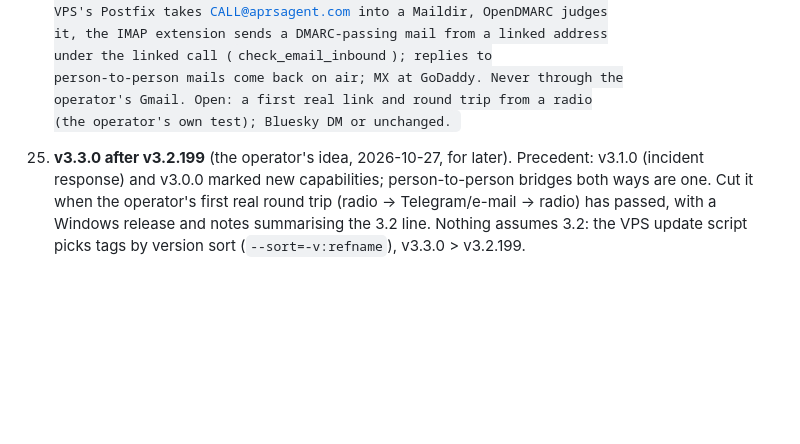
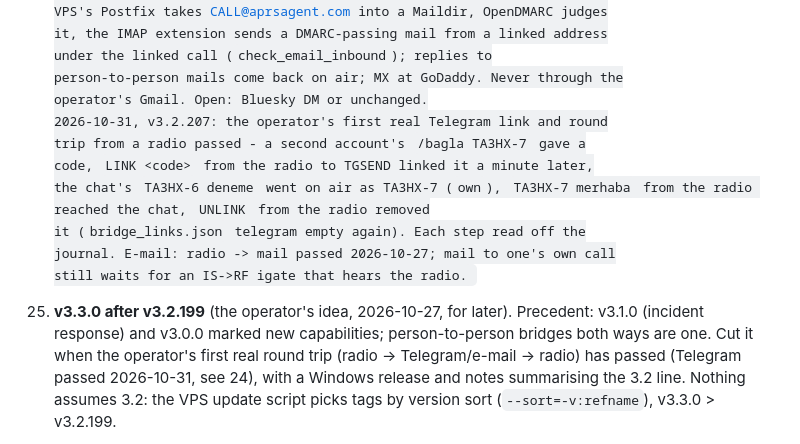
Before and after one commit to TA3HRJ/aprs-agent, a Markdown page: docs/NEXT.md, the part around the change. Rendered like a GitHub page; blank space fills up the shorter version.

Commit message:
docs: Telegram person-to-person round trip passed on v3.2.207
Link, both directions and UNLINK from the radio, each read off the
journal (NEXT 24, 25).

Co-Authored-By: Claude Opus 5.5 <noreply@anthropic.com>

```diff
--- a/docs/NEXT.md
+++ b/docs/NEXT.md
@@ -200,12 +200,20 @@ What is left, in the order it is worth doing:
     it, the IMAP extension sends a DMARC-passing mail from a linked address
     under the linked call (`check_email_inbound`); replies to
     person-to-person mails come back on air; MX at GoDaddy. Never through the
-    operator's Gmail. Open: a first real link and round trip from a radio
-    (the operator's own test); Bluesky DM or unchanged.
+    operator's Gmail. Open: Bluesky DM or unchanged.
+    2026-10-31, v3.2.207: the operator's first real Telegram link and round
+    trip from a radio passed - a second account's `/bagla TA3HX-7` gave a
+    code, `LINK <code>` from the radio to TGSEND linked it a minute later,
+    the chat's `TA3HX-6 deneme` went on air as TA3HX-7 (`own`), `TA3HX-7
+    merhaba` from the radio reached the chat, `UNLINK` from the radio removed
+    it (`bridge_links.json` telegram empty again). Each step read off the
+    journal. E-mail: radio -> mail passed 2026-10-27; mail to one's own call
+    still waits for an IS->RF igate that hears the radio.
 25. **v3.3.0 after v3.2.199** (the operator's idea, 2026-10-27, for later).
     Precedent: v3.1.0 (incident response) and v3.0.0 marked new capabilities;
     person-to-person bridges both ways are one. Cut it when the operator's
-    first real round trip (radio -> Telegram/e-mail -> radio) has passed, with
+    first real round trip (radio -> Telegram/e-mail -> radio) has passed
+    (Telegram passed 2026-10-31, see 24), with
     a Windows release and notes summarising the 3.2 line. Nothing assumes
     3.2: the VPS update script picks tags by version sort
     (`--sort=-v:refname`), v3.3.0 > v3.2.199.
```
Also changed, not shown: docs/HANDOFF.md (+1 -1 lines).
